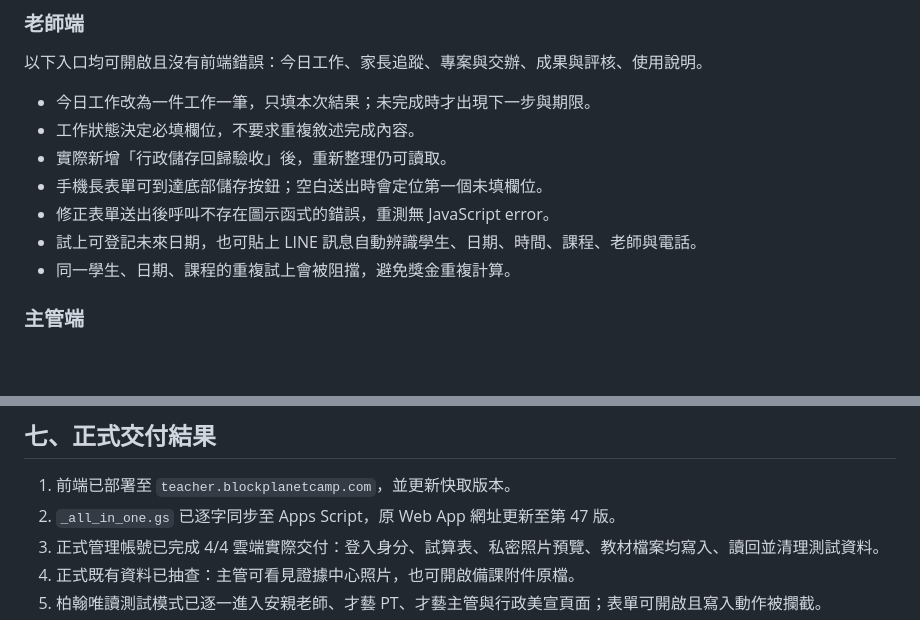
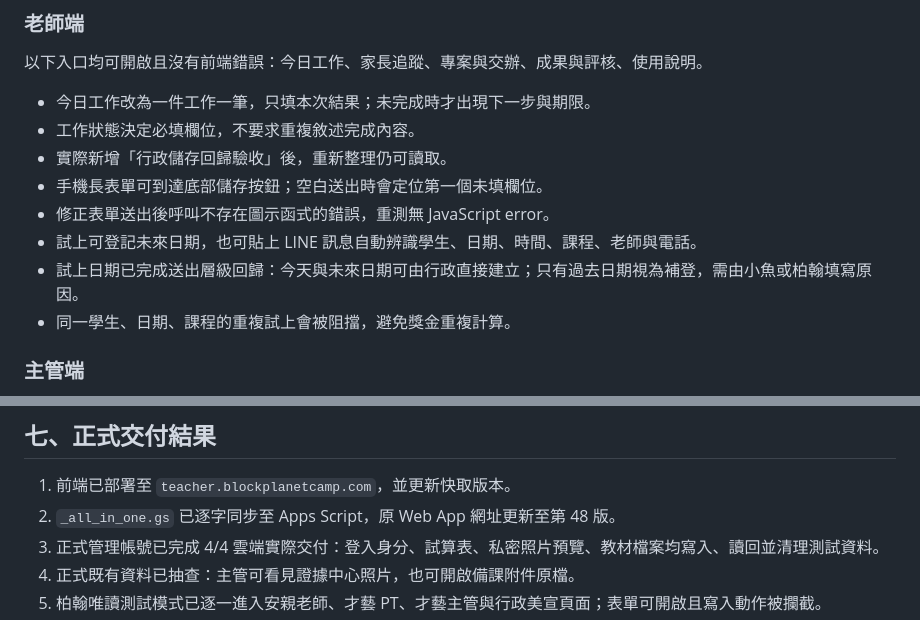
Before and after one commit to alienlai0607-ai/teacher-system, a Markdown page: docs/KPI_SYSTEM_UAT_2026-09-02.md, 2 parts joined by grey strips. GitHub-like rendering; blank space fills up the shorter version.

Commit message:
Document future trial booking verification

```diff
--- a/docs/KPI_SYSTEM_UAT_2026-09-02.md
+++ b/docs/KPI_SYSTEM_UAT_2026-09-02.md
@@ -107,6 +107,7 @@
 - 手機長表單可到達底部儲存按鈕；空白送出時會定位第一個未填欄位。
 - 修正表單送出後呼叫不存在圖示函式的錯誤，重測無 JavaScript error。
 - 試上可登記未來日期，也可貼上 LINE 訊息自動辨識學生、日期、時間、課程、老師與電話。
+- 試上日期已完成送出層級回歸：今天與未來日期可由行政直接建立；只有過去日期視為補登，需由小魚或柏翰填寫原因。
 - 同一學生、日期、課程的重複試上會被阻擋，避免獎金重複計算。
 
 ### 主管端
@@ -131,7 +132,7 @@
 ## 七、正式交付結果
 
 1. 前端已部署至 `teacher.blockplanetcamp.com`，並更新快取版本。
-2. `_all_in_one.gs` 已逐字同步至 Apps Script，原 Web App 網址更新至第 47 版。
+2. `_all_in_one.gs` 已逐字同步至 Apps Script，原 Web App 網址更新至第 48 版。
 3. 正式管理帳號已完成 4/4 雲端實際交付：登入身分、試算表、私密照片預覽、教材檔案均寫入、讀回並清理測試資料。
 4. 正式既有資料已抽查：主管可看見證據中心照片，也可開啟備課附件原檔。
 5. 柏翰唯讀測試模式已逐一進入安親老師、才藝 PT、才藝主管與行政美宣頁面；表單可開啟且寫入動作被攔截。
```
